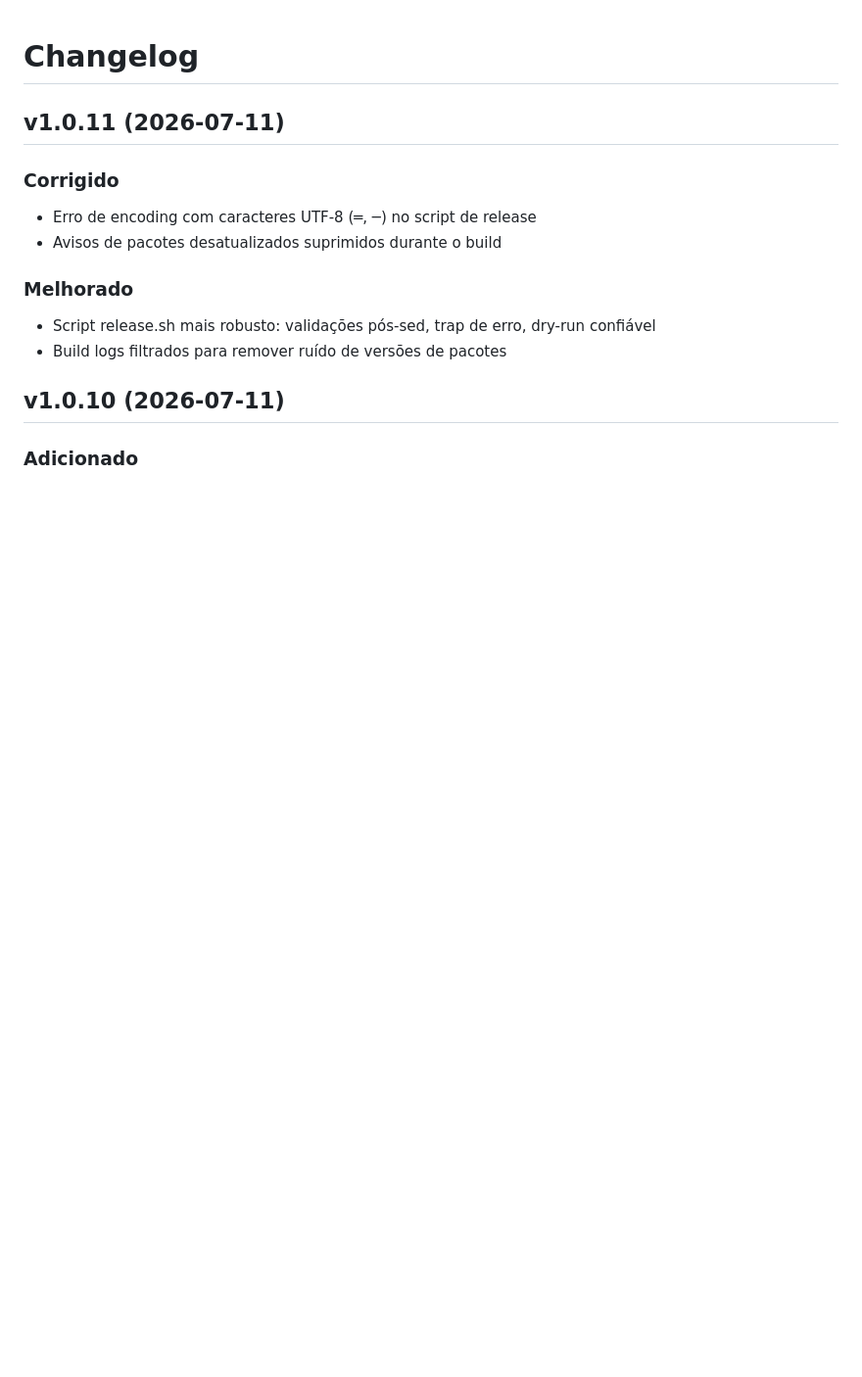
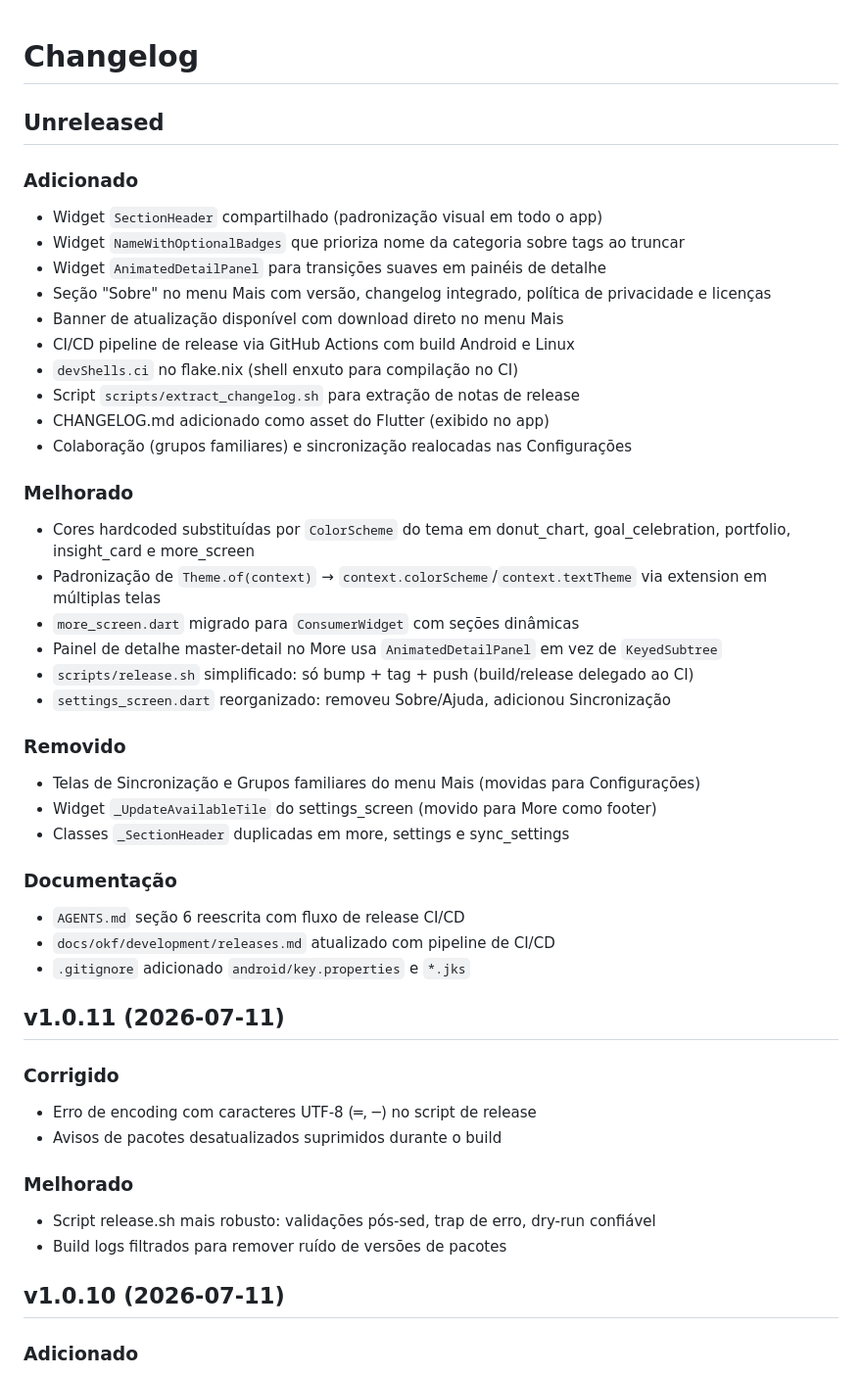
Before and after one commit to lluz55/dl_bestfin, a Markdown page: CHANGELOG.md, the part around the change. Shown at 98% size. Drawn GitHub-style; blank space fills up the shorter version.

Commit message:
docs(changelog): registra mudanças pendentes em Unreleased

```diff
--- a/CHANGELOG.md
+++ b/CHANGELOG.md
@@ -1,4 +1,36 @@
 # Changelog
+
+## Unreleased
+
+### Adicionado
+- Widget `SectionHeader` compartilhado (padronização visual em todo o app)
+- Widget `NameWithOptionalBadges` que prioriza nome da categoria sobre tags ao truncar
+- Widget `AnimatedDetailPanel` para transições suaves em painéis de detalhe
+- Seção "Sobre" no menu Mais com versão, changelog integrado, política de privacidade e licenças
+- Banner de atualização disponível com download direto no menu Mais
+- CI/CD pipeline de release via GitHub Actions com build Android e Linux
+- `devShells.ci` no flake.nix (shell enxuto para compilação no CI)
+- Script `scripts/extract_changelog.sh` para extração de notas de release
+- CHANGELOG.md adicionado como asset do Flutter (exibido no app)
+- Colaboração (grupos familiares) e sincronização realocadas nas Configurações
+
+### Melhorado
+- Cores hardcoded substituídas por `ColorScheme` do tema em donut_chart, goal_celebration, portfolio, insight_card e more_screen
+- Padronização de `Theme.of(context)` → `context.colorScheme`/`context.textTheme` via extension em múltiplas telas
+- `more_screen.dart` migrado para `ConsumerWidget` com seções dinâmicas
+- Painel de detalhe master-detail no More usa `AnimatedDetailPanel` em vez de `KeyedSubtree`
+- `scripts/release.sh` simplificado: só bump + tag + push (build/release delegado ao CI)
+- `settings_screen.dart` reorganizado: removeu Sobre/Ajuda, adicionou Sincronização
+
+### Removido
+- Telas de Sincronização e Grupos familiares do menu Mais (movidas para Configurações)
+- Widget `_UpdateAvailableTile` do settings_screen (movido para More como footer)
+- Classes `_SectionHeader` duplicadas em more, settings e sync_settings
+
+### Documentação
+- `AGENTS.md` seção 6 reescrita com fluxo de release CI/CD
+- `docs/okf/development/releases.md` atualizado com pipeline de CI/CD
+- `.gitignore` adicionado `android/key.properties` e `*.jks`
 
 ## v1.0.11 (2026-07-11)
 
```
